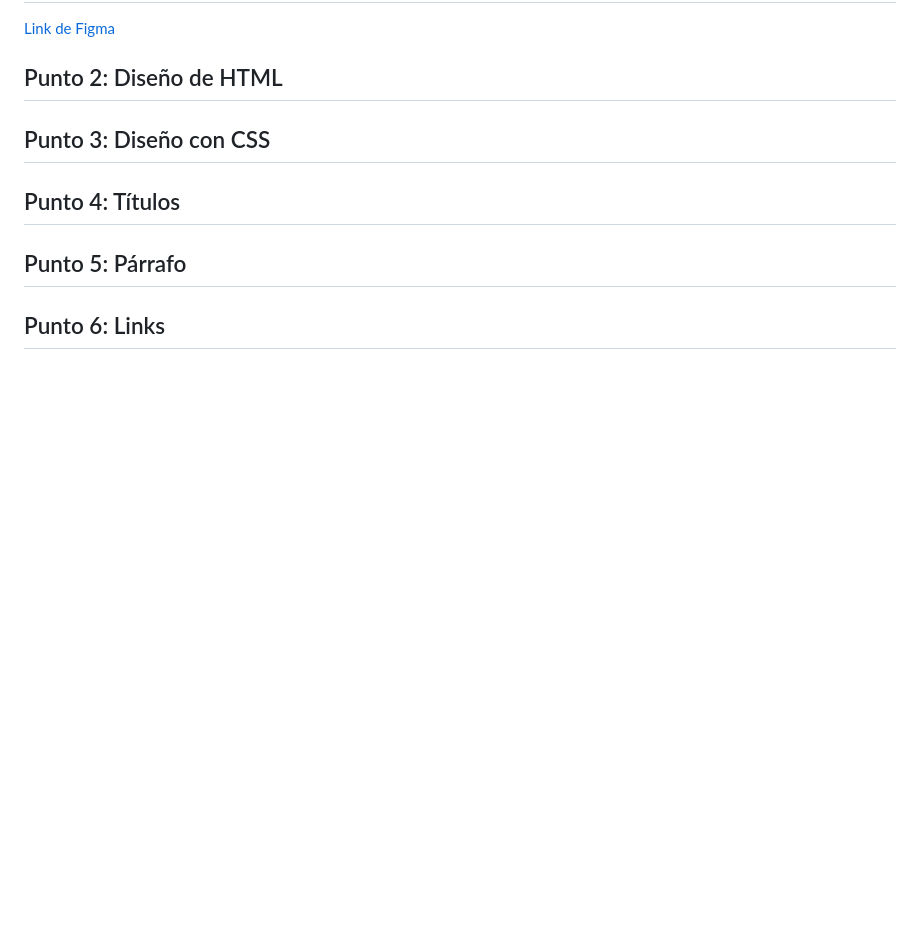
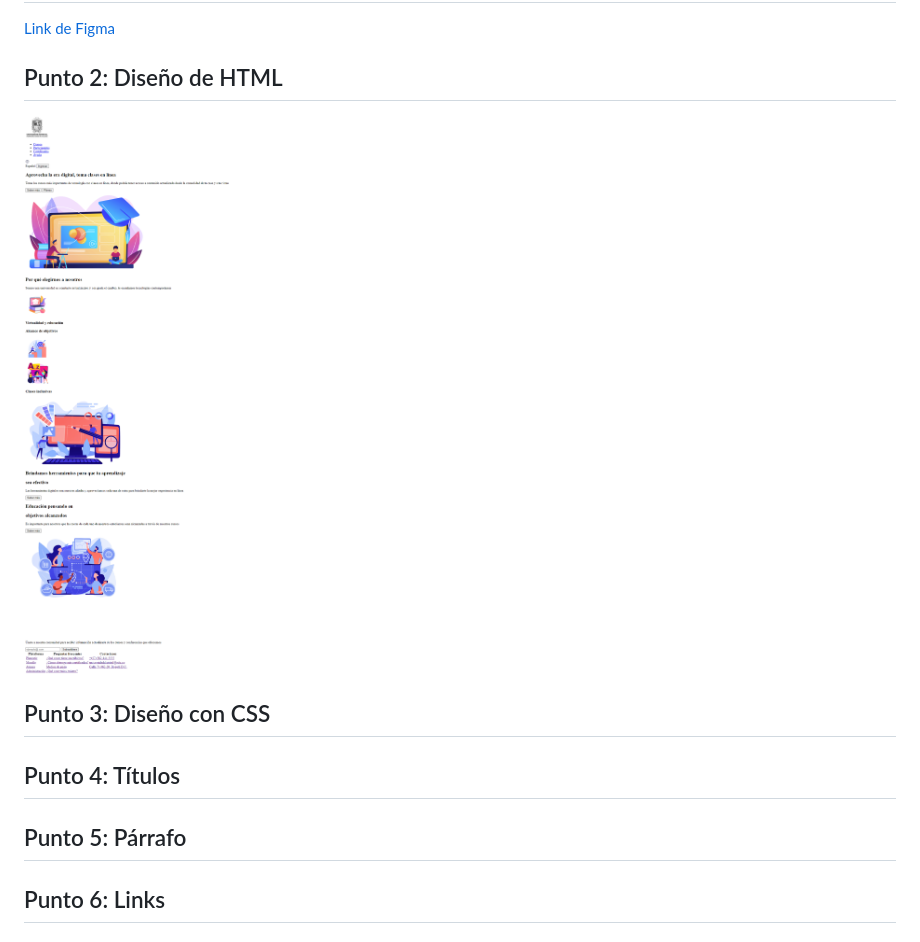
Before and after one commit to jorgeguio17/taller_9_full_stack, a Markdown page: README.md, the part around the change. GitHub-like rendering; pictures changed too: public/Images/punto_2.png (added); blank space fills up the shorter version.

Commit message:
Finalizacion segundo punto

```diff
--- a/README.md
+++ b/README.md
@@ -10,7 +10,7 @@
 <a href="https://www.figma.com/file/qLPS0hSLUNdxfs53GOOJu2/JORGE-ELIAN-GUIO-GONZALEZ-MOCKUP-1?type=design&node-id=0%3A1&mode=design&t=G9cYyneSgtAcnqaH-1">Link de Figma</a>
 
 <h2>Punto 2: Diseño de HTML</h2>
-
+<img src="./public/Images/punto_2.png" alt="Imagen punto 2">
 <h2>Punto 3: Diseño con CSS</h2>
 
 <h2>Punto 4: Títulos</h2>
```
Also changed, not shown: 1 other file.
